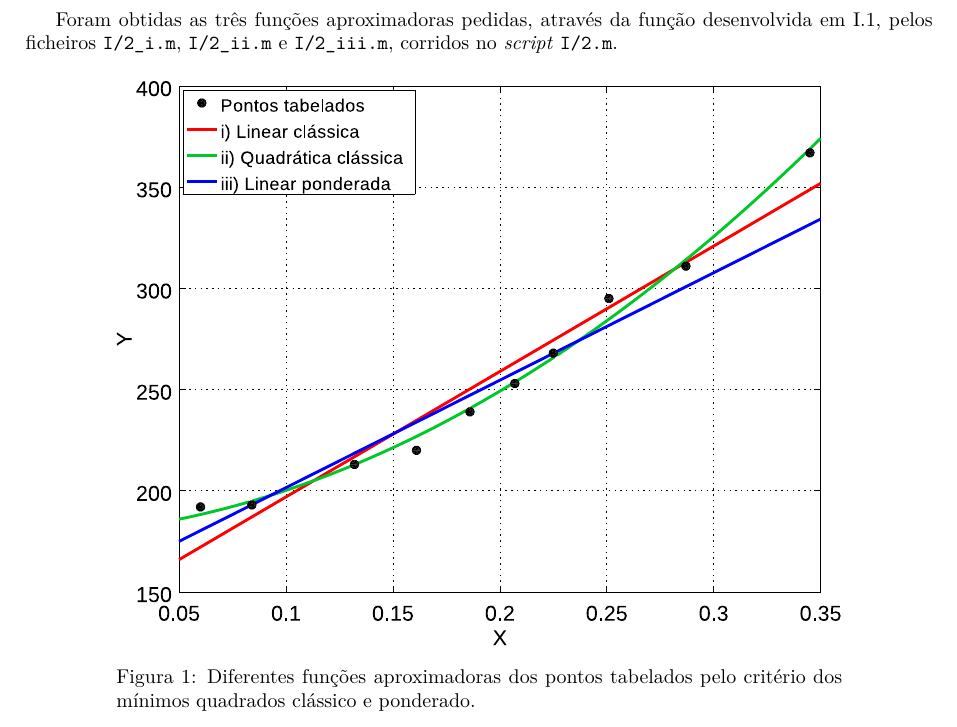
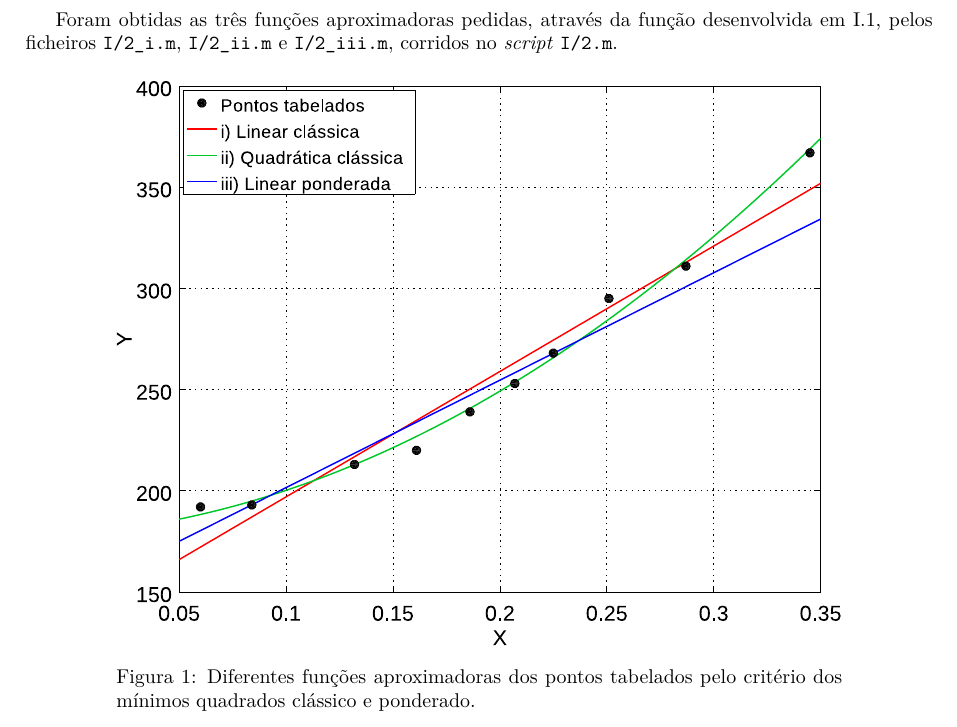
Before and after one commit to pineman/MC2, a LaTeX document (rel/rel.tex): part of page 2 of 3, cut so that both start at the same text. Compiled offline with pdfLaTeX.

Commit message:
gráfico I fino

```diff
--- a/rel/rel.tex
+++ b/rel/rel.tex
@@ -93,7 +93,7 @@
 
 	\begin{figure}[H]
 		\centering
-		\includegraphics[width=0.80\linewidth]{l}
+		\includegraphics[width=0.80\linewidth]{I_fino}
 		\captionsetup{width=0.80\linewidth}
 		\caption{Diferentes funções aproximadoras dos pontos tabelados pelo critério dos mínimos quadrados clássico e ponderado.}
 	\end{figure}
```
Also changed, not shown: rel/imagens/I.eps (renamed from rel/imagens/l.eps), rel/imagens/I_fino.eps (added).
